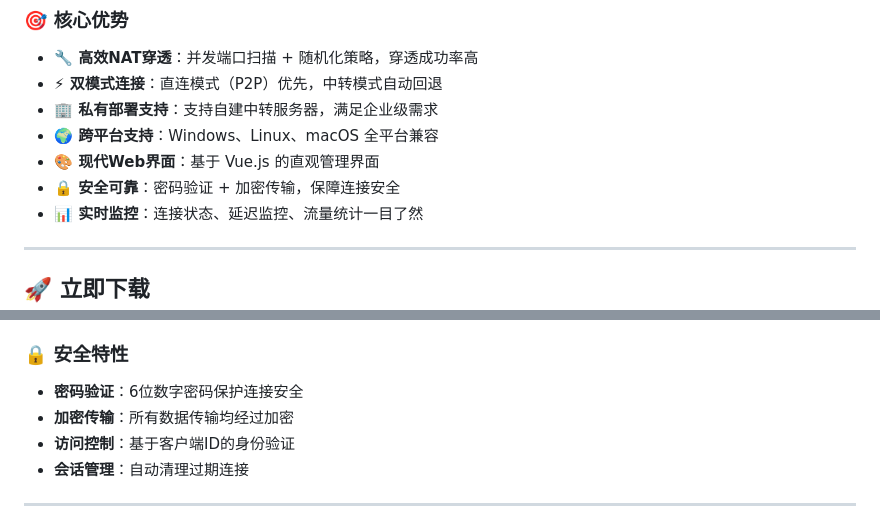
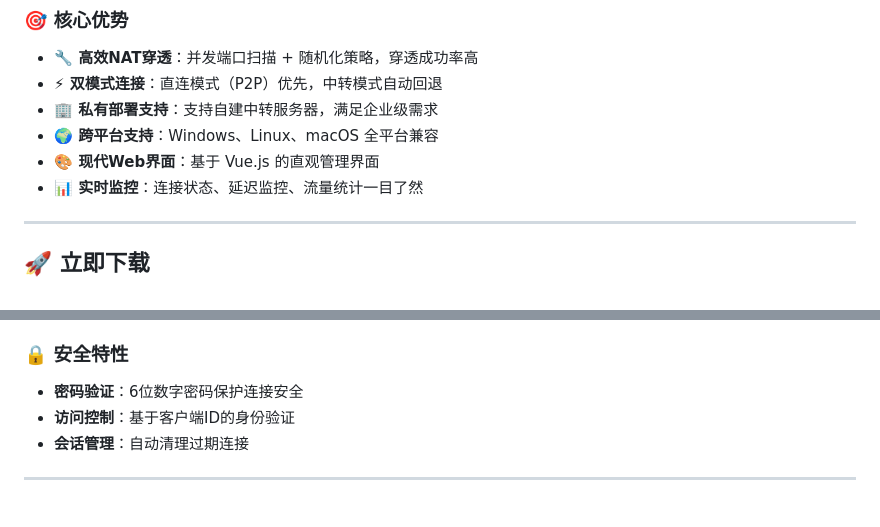
Before and after one commit to Venshao/natun, a Markdown page: README.md, 2 parts joined by grey strips. Rendered like a GitHub page.

Commit message:
feat(all): first commit

```diff
--- a/README.md
+++ b/README.md
@@ -38,7 +38,6 @@ Neno 是一个基于 Go 语言开发的高性能 NAT 穿透组网工具，通过
 - **🏢 私有部署支持**：支持自建中转服务器，满足企业级需求
 - **🌍 跨平台支持**：Windows、Linux、macOS 全平台兼容
 - **🎨 现代Web界面**：基于 Vue.js 的直观管理界面
-- **🔒 安全可靠**：密码验证 + 加密传输，保障连接安全
 - **📊 实时监控**：连接状态、延迟监控、流量统计一目了然
 
 ---
@@ -161,7 +160,6 @@ sudo ./bin/darwin/cli
 ### 🔒 安全特性
 
 - **密码验证**：6位数字密码保护连接安全
-- **加密传输**：所有数据传输均经过加密
 - **访问控制**：基于客户端ID的身份验证
 - **会话管理**：自动清理过期连接
 
```
